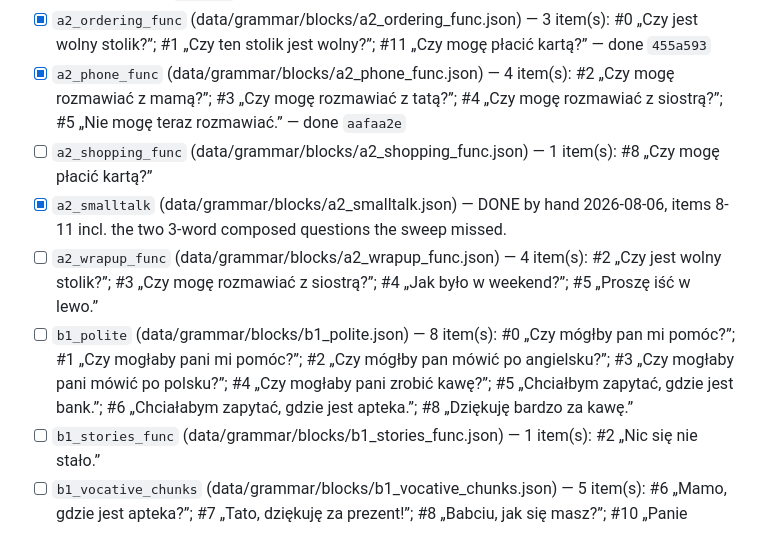
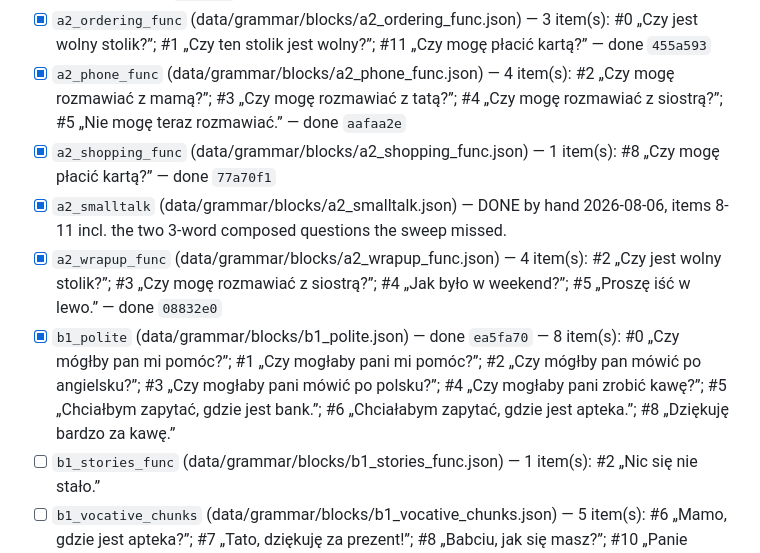
Before and after one commit to Pernath1200/rupl-exp, a Markdown page: codex/REPAIR-QUEUE.md, the part around one of its changes. GitHub-like rendering.

Commit message:
Repair queue: tick packs 7-9 (a2_shopping_func, a2_wrapup_func, b1_polite)
13 items converted this run. Conversion-log entry records the new
consistency rule (a capstone copy takes its source unit's frame and
blank), the one off-teaching-point blank, and the mógłby-quarantine
call James should smoke. Remaining count recounted from the table
rows: 9 packs, 69 items.

Co-Authored-By: Claude Opus 5 <noreply@anthropic.com>
Claude-Session: https://claude.ai/code/session_01Kr9ookAvj2XB1dHpQ6TDJu

```diff
--- a/codex/REPAIR-QUEUE.md
+++ b/codex/REPAIR-QUEUE.md
@@ -17,10 +17,10 @@
 - [x] `a2_imperative` (data/grammar/blocks/a2_imperative.json) — 1 item(s): #8 „Proszę mówić po polsku.” — done `af6fb0a`
 - [x] `a2_ordering_func` (data/grammar/blocks/a2_ordering_func.json) — 3 item(s): #0 „Czy jest wolny stolik?”; #1 „Czy ten stolik jest wolny?”; #11 „Czy mogę płacić kartą?” — done `455a593`
 - [x] `a2_phone_func` (data/grammar/blocks/a2_phone_func.json) — 4 item(s): #2 „Czy mogę rozmawiać z mamą?”; #3 „Czy mogę rozmawiać z tatą?”; #4 „Czy mogę rozmawiać z siostrą?”; #5 „Nie mogę teraz rozmawiać.” — done `aafaa2e`
-- [ ] `a2_shopping_func` (data/grammar/blocks/a2_shopping_func.json) — 1 item(s): #8 „Czy mogę płacić kartą?”
+- [x] `a2_shopping_func` (data/grammar/blocks/a2_shopping_func.json) — 1 item(s): #8 „Czy mogę płacić kartą?” — done `77a70f1`
 - [x] `a2_smalltalk` (data/grammar/blocks/a2_smalltalk.json) — DONE by hand 2026-08-06, items 8-11 incl. the two 3-word composed questions the sweep missed.
-- [ ] `a2_wrapup_func` (data/grammar/blocks/a2_wrapup_func.json) — 4 item(s): #2 „Czy jest wolny stolik?”; #3 „Czy mogę rozmawiać z siostrą?”; #4 „Jak było w weekend?”; #5 „Proszę iść w lewo.”
-- [ ] `b1_polite` (data/grammar/blocks/b1_polite.json) — 8 item(s): #0 „Czy mógłby pan mi pomóc?”; #1 „Czy mogłaby pani mi pomóc?”; #2 „Czy mógłby pan mówić po angielsku?”; #3 „Czy mogłaby pani mówić po polsku?”; #4 „Czy mogłaby pani zrobić kawę?”; #5 „Chciałbym zapytać, gdzie jest bank.”; #6 „Chciałabym zapytać, gdzie jest apteka.”; #8 „Dziękuję bardzo za kawę.”
+- [x] `a2_wrapup_func` (data/grammar/blocks/a2_wrapup_func.json) — 4 item(s): #2 „Czy jest wolny stolik?”; #3 „Czy mogę rozmawiać z siostrą?”; #4 „Jak było w weekend?”; #5 „Proszę iść w lewo.” — done `08832e0`
+- [x] `b1_polite` (data/grammar/blocks/b1_polite.json) — done `ea5fa70` — 8 item(s): #0 „Czy mógłby pan mi pomóc?”; #1 „Czy mogłaby pani mi pomóc?”; #2 „Czy mógłby pan mówić po angielsku?”; #3 „Czy mogłaby pani mówić po polsku?”; #4 „Czy mogłaby pani zrobić kawę?”; #5 „Chciałbym zapytać, gdzie jest bank.”; #6 „Chciałabym zapytać, gdzie jest apteka.”; #8 „Dziękuję bardzo za kawę.”
 - [ ] `b1_stories_func` (data/grammar/blocks/b1_stories_func.json) — 1 item(s): #2 „Nic się nie stało.”
 - [ ] `b1_vocative_chunks` (data/grammar/blocks/b1_vocative_chunks.json) — 5 item(s): #6 „Mamo, gdzie jest apteka?”; #7 „Tato, dziękuję za prezent!”; #8 „Babciu, jak się masz?”; #10 „Panie Piotrze, przepraszam, czy mógłby pan mi pomóc?”; #11 „Pani Anno, dziękuję bardzo!”
 - [ ] `b1_wrapup` (data/grammar/blocks/b1_wrapup.json) — 3 item(s): #1 „Mamy termin w przyszłym tygodniu.”; #5 „Najpierw szedłem do banku.”; #7 „Spóźniłem się do pracy.”
```
Also changed, not shown: other parts of codex/REPAIR-QUEUE.md (+1 -0 lines).
